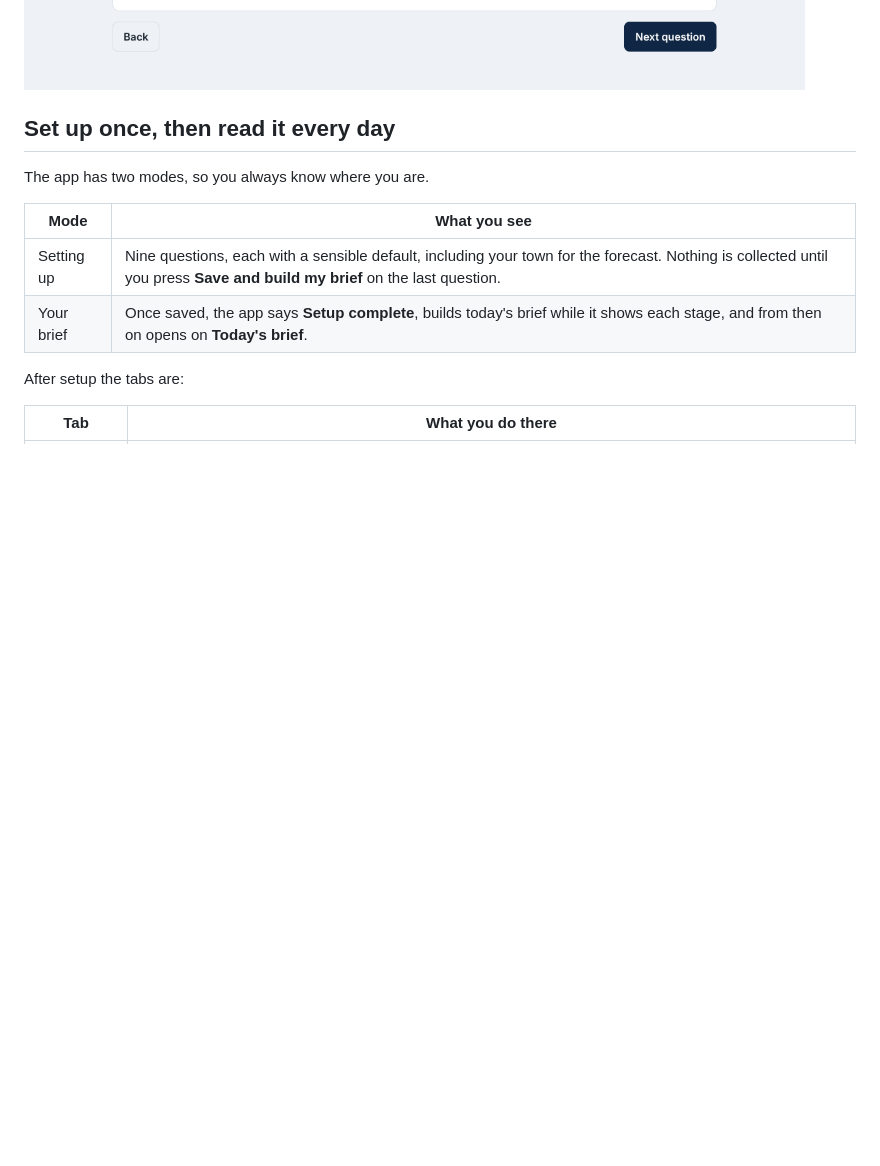
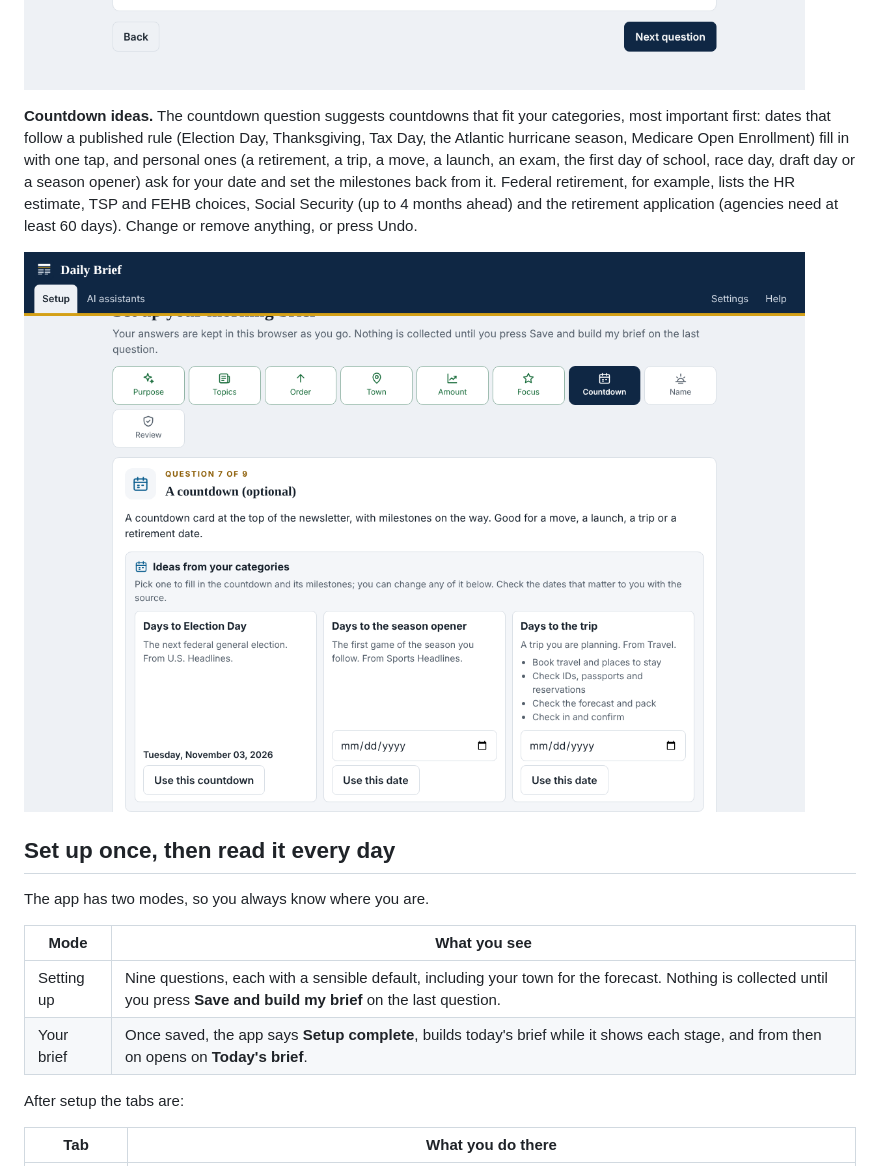
Before and after one commit to JBrady0850/daily-brief-sitrep, a Markdown page: README.md, the part around the change. Rendered like a GitHub page; pictures changed too: docs/images/11-countdown-ideas.png (added); blank space fills up the shorter version.

```diff
--- a/README.md
+++ b/README.md
@@ -55,6 +55,18 @@ order, most important first, and a story that fits two categories goes to the
 one higher on the list. **Your choices** has a Change link for the order too.
 
 ![Putting the categories in order](docs/images/10-order.png)
+
+**Countdown ideas.** The countdown question suggests countdowns that fit your
+categories, most important first: dates that follow a published rule (Election
+Day, Thanksgiving, Tax Day, the Atlantic hurricane season, Medicare Open
+Enrollment) fill in with one tap, and personal ones (a retirement, a trip, a
+move, a launch, an exam, the first day of school, race day, draft day or a
+season opener) ask for your date and set the milestones back from it. Federal
+retirement, for example, lists the HR estimate, TSP and FEHB choices, Social
+Security (up to 4 months ahead) and the retirement application (agencies need
+at least 60 days). Change or remove anything, or press Undo.
+
+![Countdown ideas from your categories](docs/images/11-countdown-ideas.png)
 
 ## Set up once, then read it every day
 
```
Also changed, not shown: CHANGELOG.md (+18 -0 lines), docs/ROADMAP.md (+1 -0 lines), docs/images/04-town-and-weather.png, docs/images/05-today.png, docs/images/07-brief-page.png, docs/images/09-every-day.png, 12 other files.
